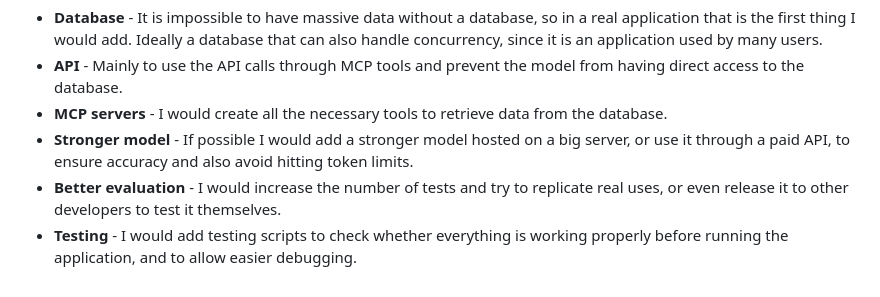
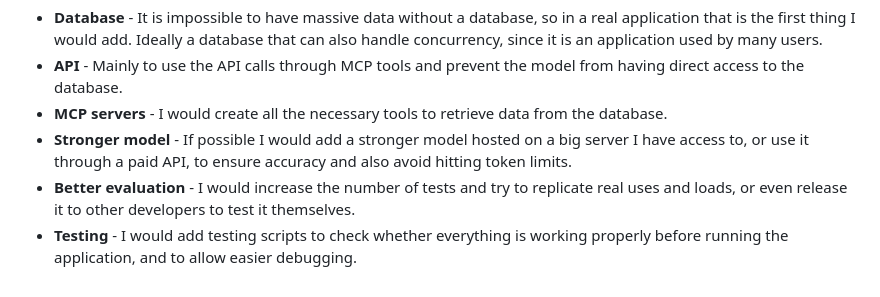
Before and after one commit to IliasAntoniou/SiGMA_take_home_asignment, a Markdown page: README.md, the part around the change. Rendered like a GitHub page.

Commit message:
Update README with clearer project goals
Clarify server access and improve evaluation description.

```diff
--- a/README.md
+++ b/README.md
@@ -242,10 +242,10 @@ following actions:
 - **MCP servers** - I would create all the necessary tools to retrieve data from
   the database.
 - **Stronger model** - If possible I would add a stronger model hosted on a big
-  server, or use it through a paid API, to ensure accuracy and also avoid
+  server I have access to, or use it through a paid API, to ensure accuracy and also avoid
   hitting token limits.
 - **Better evaluation** - I would increase the number of tests and try to
-  replicate real uses, or even release it to other developers to test it
+  replicate real uses and loads, or even release it to other developers to test it
   themselves.
 - **Testing** - I would add testing scripts to check whether everything is
   working properly before running the application, and to allow easier
```
